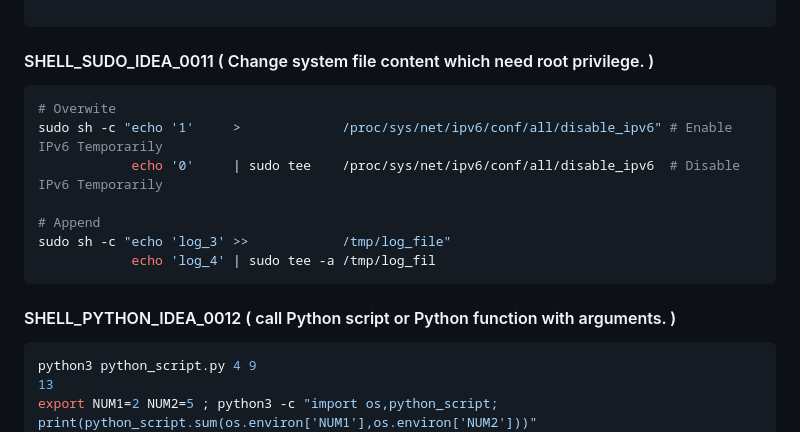
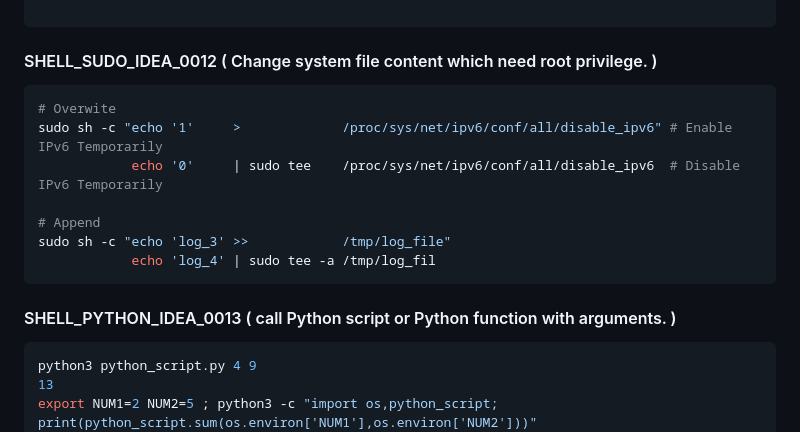
Before and after one commit to hani86400/cli_command_ideas, a Markdown page: README.md, the part around one of its changes. Rendered like a GitHub page.

````diff
--- a/README.md
+++ b/README.md
@@ -177,7 +193,7 @@ else
 ```
 
 
-#### SHELL_SUDO_IDEA_0011 ( Change system file content which need root privilege. )
+#### SHELL_SUDO_IDEA_0012 ( Change system file content which need root privilege. )
 ```bash
 # Overwite
 sudo sh -c "echo '1'     >             /proc/sys/net/ipv6/conf/all/disable_ipv6" # Enable IPv6 Temporarily
@@ -192,7 +208,7 @@ sudo sh -c "echo 'log_3' >>            /tmp/log_file"
 
 
 
-#### SHELL_PYTHON_IDEA_0012 ( call Python script or Python function with arguments. )
+#### SHELL_PYTHON_IDEA_0013 ( call Python script or Python function with arguments. )
 ```bash
 python3 python_script.py 4 9
 13
````
Also changed, not shown: other parts of README.md (+23 -7 lines).
